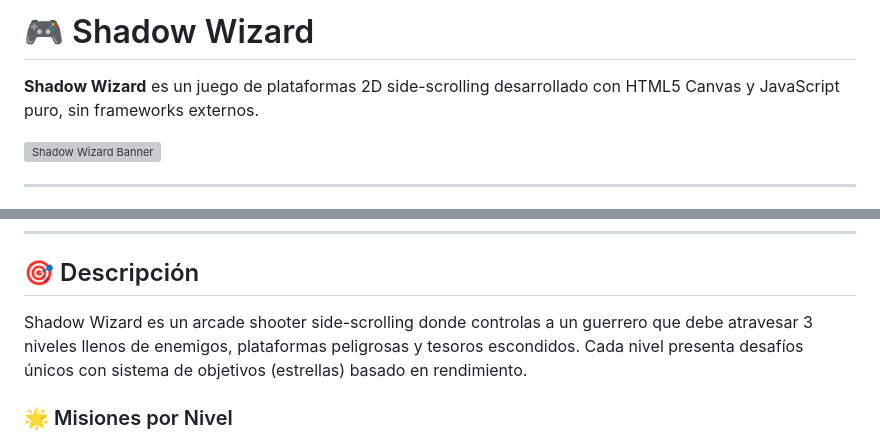
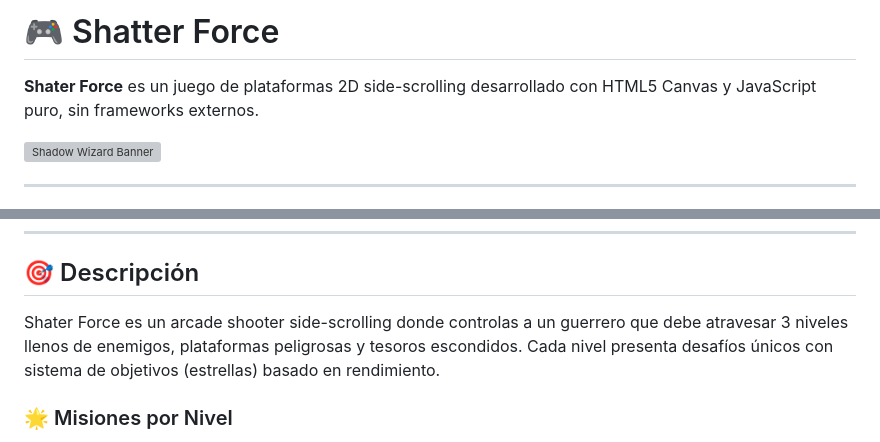
Before and after one commit to Luiss-Morocho/Game_Web_Shadow_Wizard, a Markdown page: README.md, 2 parts joined by grey strips. Rendered like a GitHub page; grey boxes are pictures that could not be loaded.

Commit message:
Rename game from 'Shadow Wizard' to 'Shatter Force'

```diff
--- a/README.md
+++ b/README.md
@@ -1,6 +1,6 @@
-# 🎮 Shadow Wizard
+# 🎮 Shatter Force
 
-**Shadow Wizard** es un juego de plataformas 2D side-scrolling desarrollado con HTML5 Canvas y JavaScript puro, sin frameworks externos.
+**Shater Force** es un juego de plataformas 2D side-scrolling desarrollado con HTML5 Canvas y JavaScript puro, sin frameworks externos.
 
 ![Shadow Wizard Banner](screenshots/banner.png)
 
@@ -22,7 +22,7 @@
 
 ## 🎯 Descripción
 
-Shadow Wizard es un arcade shooter side-scrolling donde controlas a un guerrero que debe atravesar 3 niveles llenos de enemigos, plataformas peligrosas y tesoros escondidos. Cada nivel presenta desafíos únicos con sistema de objetivos (estrellas) basado en rendimiento.
+Shater Force es un arcade shooter side-scrolling donde controlas a un guerrero que debe atravesar 3 niveles llenos de enemigos, plataformas peligrosas y tesoros escondidos. Cada nivel presenta desafíos únicos con sistema de objetivos (estrellas) basado en rendimiento.
 
 ### 🌟 Misiones por Nivel
 - ⭐ **1 Estrella:** Encontrar la salida (portal)
```
